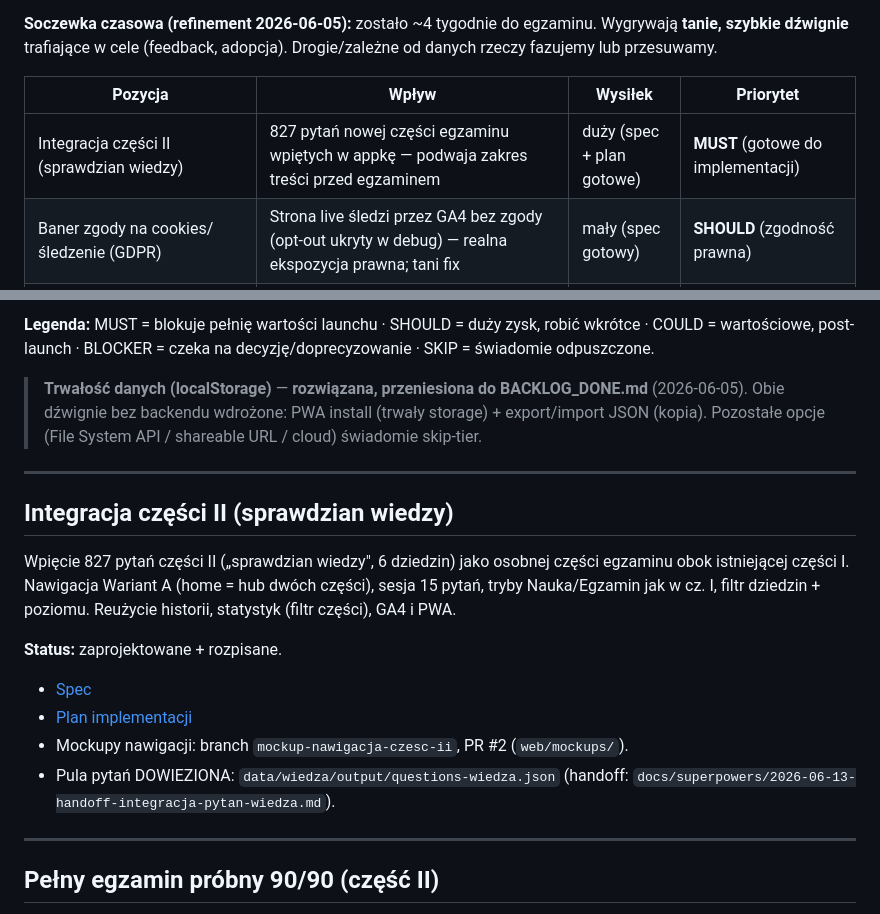
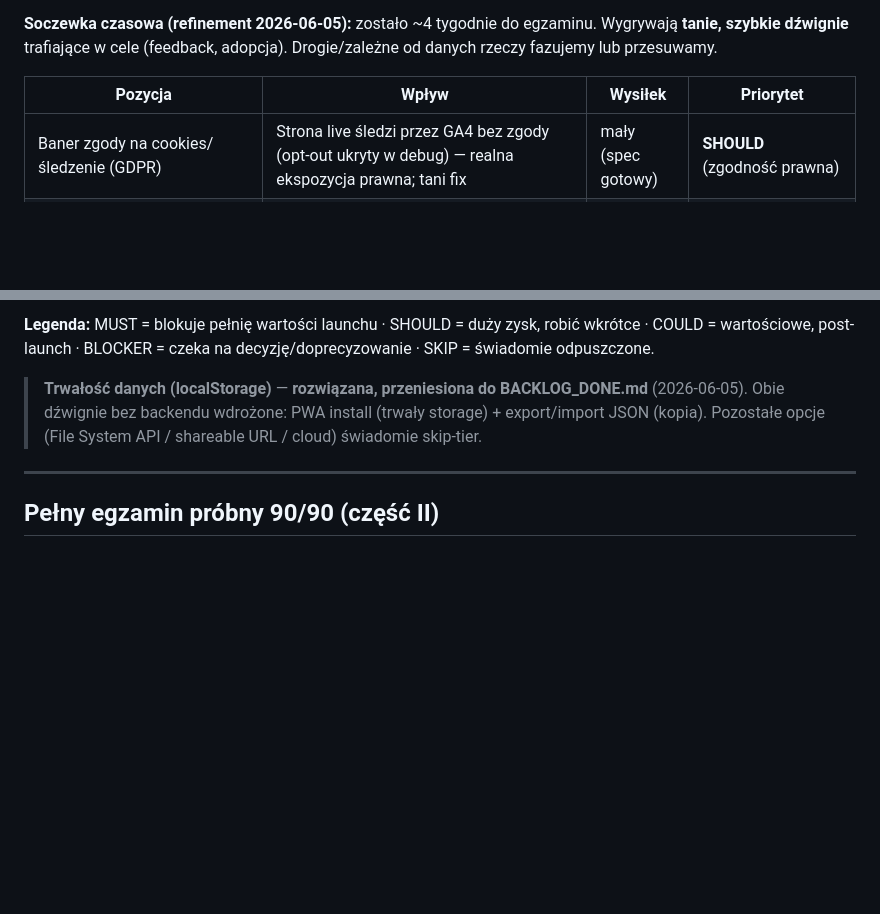
Before and after one commit to michalkutra/competences-mkis, a Markdown page: BACKLOG.md, 2 parts joined by grey strips. Drawn GitHub-style; blank space fills up the shorter version.

```diff
--- a/BACKLOG.md
+++ b/BACKLOG.md
@@ -8,7 +8,6 @@
 
 | Pozycja | Wpływ | Wysiłek | Priorytet |
 |---|---|---|---|
-| Integracja części II (sprawdzian wiedzy) | 827 pytań nowej części egzaminu wpiętych w appkę — podwaja zakres treści przed egzaminem | duży (spec + plan gotowe) | **MUST** (gotowe do implementacji) |
 | Baner zgody na cookies/śledzenie (GDPR) | Strona live śledzi przez GA4 bez zgody (opt-out ukryty w debug) — realna ekspozycja prawna; tani fix | mały (spec gotowy) | **SHOULD** (zgodność prawna) |
 | Wall testimoniali (faza 2) | Social proof na Home/About — ale nie ma czego pokazać, póki nie napłyną pozytywne opinie (zależność danych); źródło = maile z Web3Forms | średni | COULD (po napływie opinii z Web3Forms) |
 | Adaptacyjny dobór wg słabości (per-typ floor+flex; per-pytanie = tryb „Powtórka błędów") | Nauka na błędach przed egzaminem — realna wartość edukacyjna w oknie 4 tyg. | średni | COULD (post-launch) |
@@ -22,18 +21,6 @@
 **Legenda:** MUST = blokuje pełnię wartości launchu · SHOULD = duży zysk, robić wkrótce · COULD = wartościowe, post-launch · BLOCKER = czeka na decyzję/doprecyzowanie · SKIP = świadomie odpuszczone.
 
 > **Trwałość danych (localStorage)** — **rozwiązana, przeniesiona do BACKLOG_DONE.md** (2026-06-05). Obie dźwignie bez backendu wdrożone: PWA install (trwały storage) + export/import JSON (kopia). Pozostałe opcje (File System API / shareable URL / cloud) świadomie skip-tier.
-
----
-
-## Integracja części II (sprawdzian wiedzy)
-
-Wpięcie 827 pytań części II („sprawdzian wiedzy", 6 dziedzin) jako osobnej części egzaminu obok istniejącej części I. Nawigacja Wariant A (home = hub dwóch części), sesja 15 pytań, tryby Nauka/Egzamin jak w cz. I, filtr dziedzin + poziomu. Reużycie historii, statystyk (filtr części), GA4 i PWA.
-
-**Status:** zaprojektowane + rozpisane.
-- [Spec](docs/superpowers/specs/2026-06-13-integracja-czesc-ii-wiedza-design.md)
-- [Plan implementacji](docs/superpowers/plans/2026-06-13-integracja-czesc-ii-wiedza.md)
-- Mockupy nawigacji: branch `mockup-nawigacja-czesc-ii`, PR #2 (`web/mockups/`).
-- Pula pytań DOWIEZIONA: `data/wiedza/output/questions-wiedza.json` (handoff: `docs/superpowers/2026-06-13-handoff-integracja-pytan-wiedza.md`).
 
 ---
 
```
Also changed, not shown: BACKLOG_DONE.md (+16 -0 lines).
